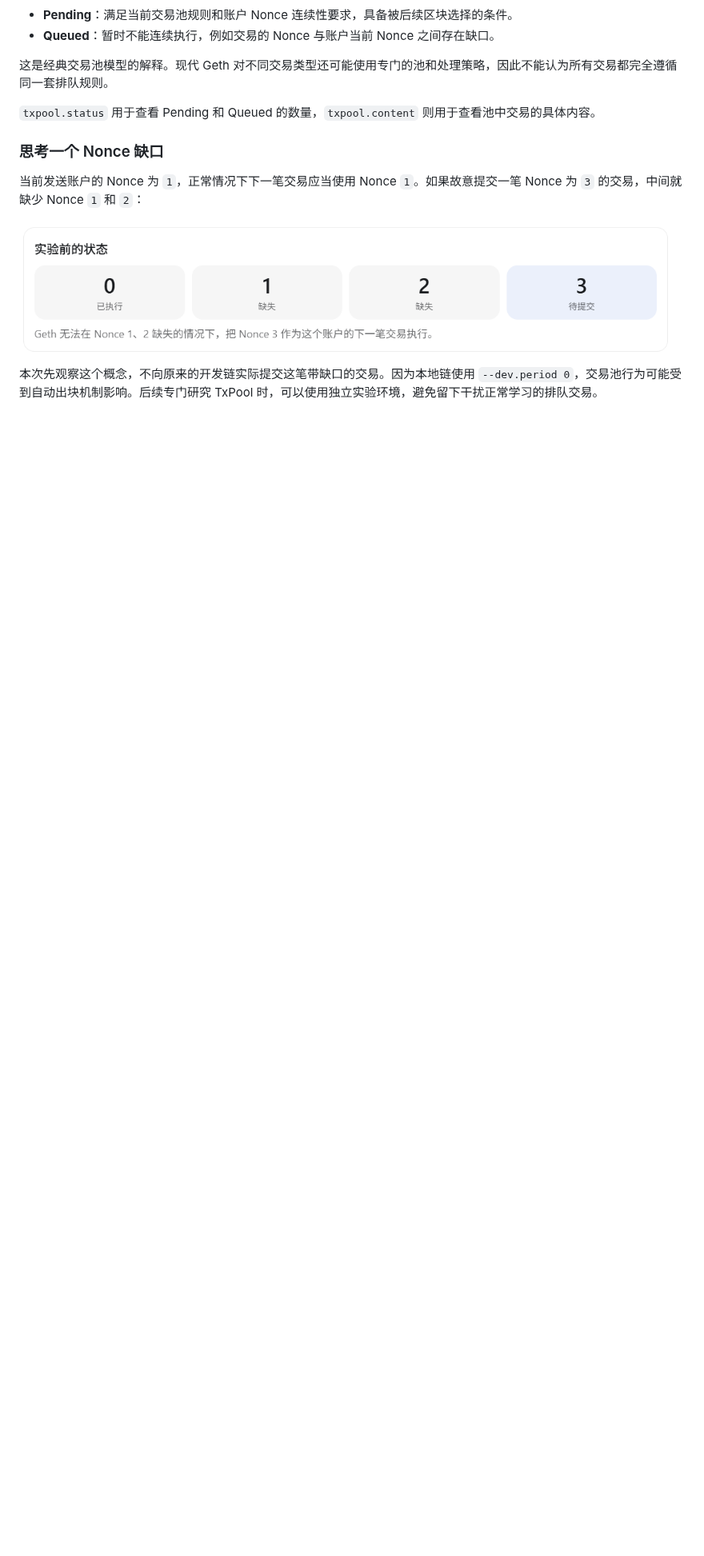
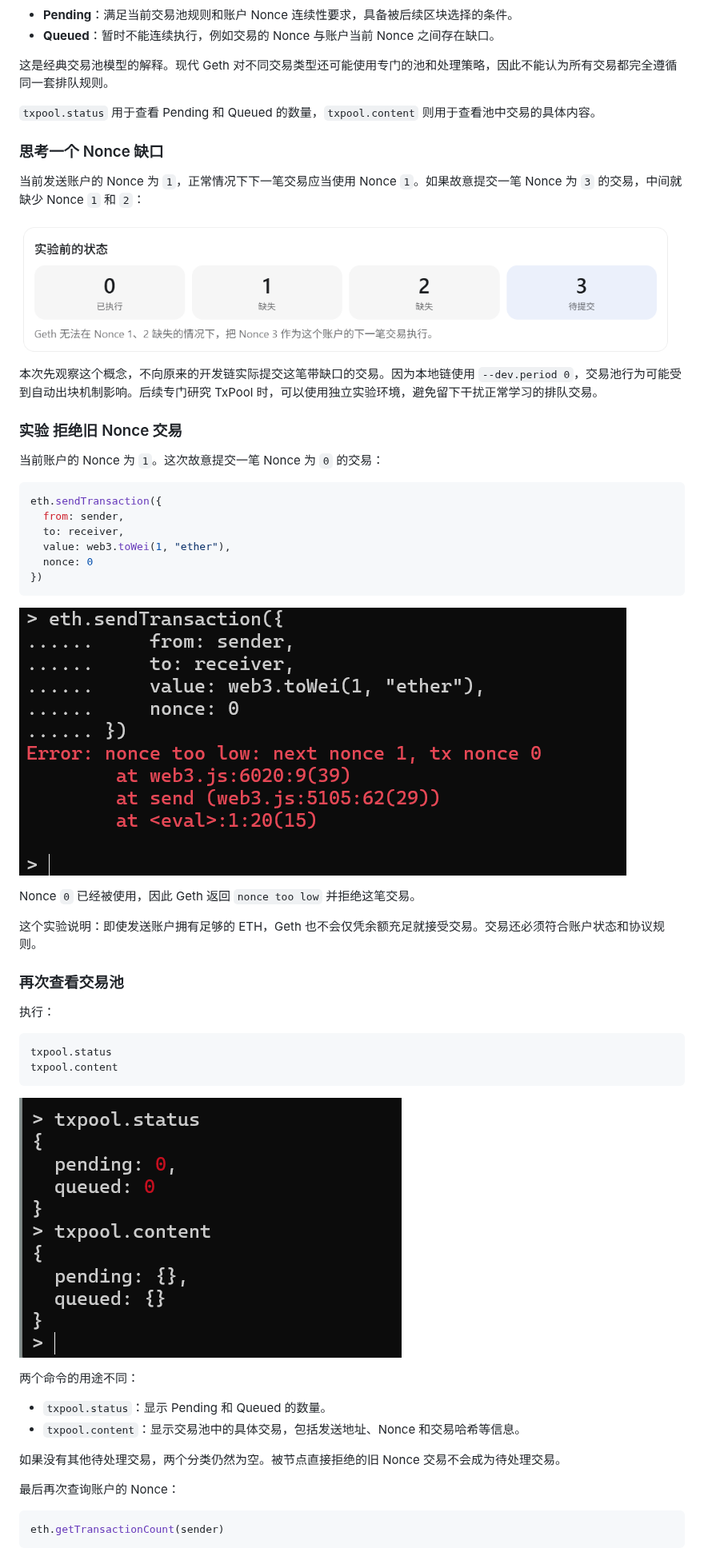
Before and after one commit to patrick-star-10/geth-beginners-guide, a Markdown page: chapters/01-running-a-local-geth-dev-chain.md, the part around one of its changes. Shown at 80% size. Rendered like a GitHub page; pictures changed too: assets/chapter-01/empty-txpool-content.png (added), assets/chapter-01/stale-nonce-rejected.png (added); blank space fills up the shorter version.

Commit message:
docs: add stale nonce rejection experiment

````diff
--- a/chapters/01-running-a-local-geth-dev-chain.md
+++ b/chapters/01-running-a-local-geth-dev-chain.md
@@ -472,3 +472,47 @@ Geth 接收交易时会进行多种检查，包括交易编码和类型、大小
 ![提交未来 Nonce 会形成交易序号缺口](../assets/chapter-01/future-nonce-gap.png)
 
 本次先观察这个概念，不向原来的开发链实际提交这笔带缺口的交易。因为本地链使用 `--dev.period 0`，交易池行为可能受到自动出块机制影响。后续专门研究 TxPool 时，可以使用独立实验环境，避免留下干扰正常学习的排队交易。
+
+### 实验 拒绝旧 Nonce 交易
+
+当前账户的 Nonce 为 `1`。这次故意提交一笔 Nonce 为 `0` 的交易：
+
+```javascript
+eth.sendTransaction({
+  from: sender,
+  to: receiver,
+  value: web3.toWei(1, "ether"),
+  nonce: 0
+})
+```
+
+![Geth 拒绝 Nonce 过低的交易](../assets/chapter-01/stale-nonce-rejected.png)
+
+Nonce `0` 已经被使用，因此 Geth 返回 `nonce too low` 并拒绝这笔交易。
+
+这个实验说明：即使发送账户拥有足够的 ETH，Geth 也不会仅凭余额充足就接受交易。交易还必须符合账户状态和协议规则。
+
+### 再次查看交易池
+
+执行：
+
+```javascript
+txpool.status
+txpool.content
+```
+
+![被拒绝的旧 Nonce 交易没有进入交易池](../assets/chapter-01/empty-txpool-content.png)
+
+两个命令的用途不同：
+
+- `txpool.status`：显示 Pending 和 Queued 的数量。
+- `txpool.content`：显示交易池中的具体交易，包括发送地址、Nonce 和交易哈希等信息。
+
+如果没有其他待处理交易，两个分类仍然为空。被节点直接拒绝的旧 Nonce 交易不会成为待处理交易。
+
+最后再次查询账户的 Nonce：
+
+```javascript
+eth.getTransactionCount(sender)
+```
+
````
Also changed, not shown: other parts of chapters/01-running-a-local-geth-dev-chain.md (+9 -0 lines), assets/chapter-01/nonce-unchanged-after-rejection.png (added), assets/chapter-01/transaction-validation-flow.png (added).
